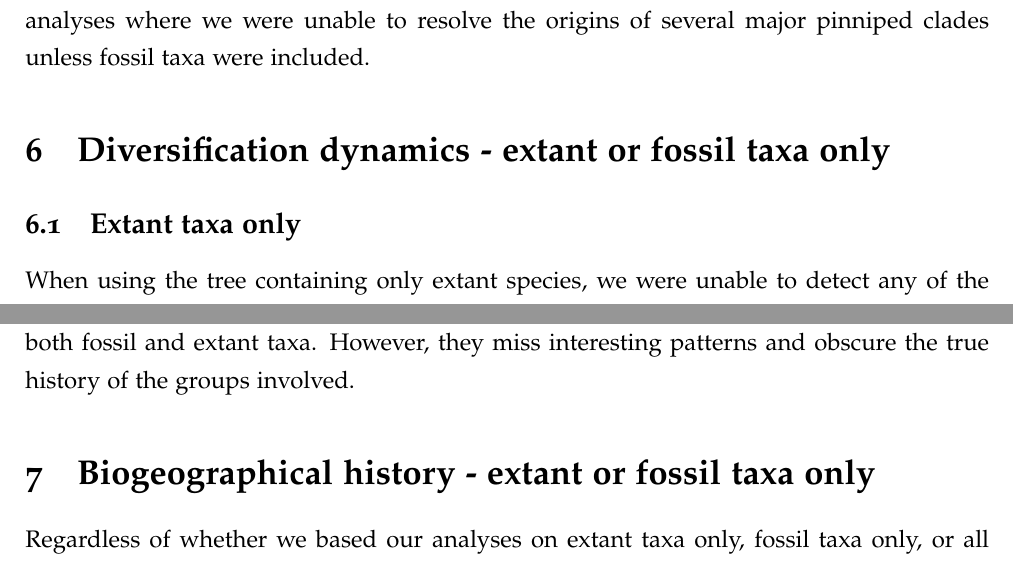
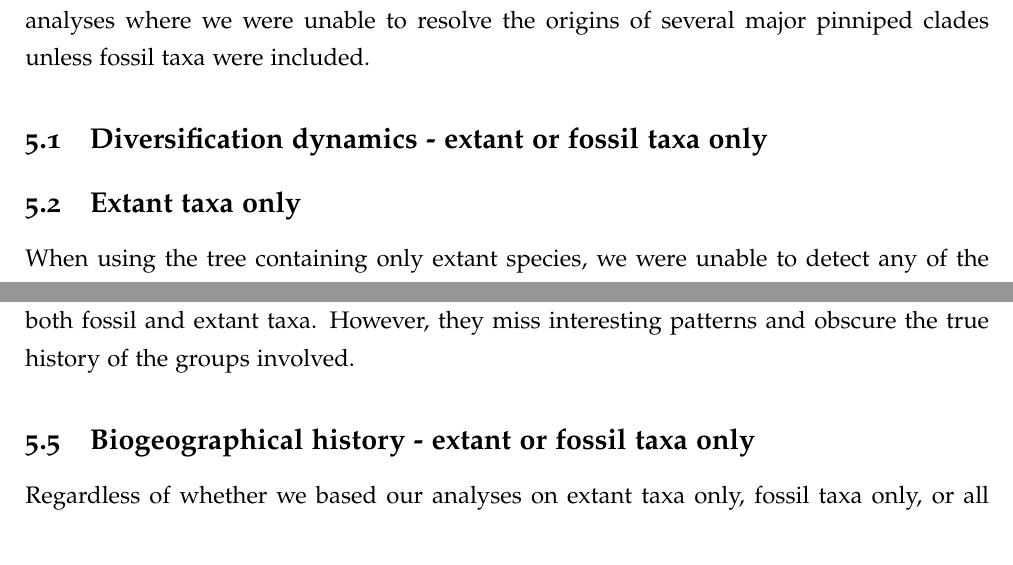
Before and after one commit to nhcooper123/pinniped-macro, a LaTeX document (supplemental/pinniped_ESM.tex): two parts of pages 72 and 75 of 93, joined at a grey line, cut so that both start at the same text. Compiled offline with pdfLaTeX.

Commit message:
Fix section names

```diff
--- a/supplemental/pinniped_ESM.tex
+++ b/supplemental/pinniped_ESM.tex
@@ -601,7 +601,7 @@ To understand the influence of fossil taxa on our results, we compared our resul
 %-------------------------------------------------------------------------------
 % Diversification
 %-----------------------------------------------------------------------------------
-\section{Diversification dynamics - extant or fossil taxa only}
+\subsection{Diversification dynamics - extant or fossil taxa only}
 
 \subsection{Extant taxa only}
 
@@ -640,7 +640,7 @@ Regardless of whether we exclude (Figure \ref{fig-fossil-only-noanc}) or include
 Using all taxa (fossil and extant), we infer major shifts in diversification rate in two clades - odobenids and phocids - with the former more dramatically impacting the overall diversification dynamics for the group. Critically, excluding fossil taxa led to an inferred scenario of constant-rate diversification for pinnipeds. This is driven by the fact that extant odobenids are represented by just one taxon, the walrus (\textit{Odobenus rosmarus}), thus extant only analyses exclude the substantial extinct diversity of the clade. Similar results have been seen in cetaceans. Using extant only phylogenies, diversification analyses detect only one significant shift in diversification in delphinids (dolphins; \citealt{rabosky2014automatic}). Conversely, inferring a metatree using the same methodology as ours, Lloyd \& Slater (\citeyear{lloyd2021total}) found an additional shift in ziphiids (beaked whales), leading to important discussions about the role of ecological flexibility and sexual selection in the diversification of Cetacea \citep{lloyd2021total}. Note that in both pinnipeds and cetaceans, the results of extant-only analyses are not wrong \textit{per se}; they detect most shifts that are detected in phylogenies with both fossil and extant taxa. However, they miss interesting patterns and obscure the true history of the groups involved.
 
 %-------------------------------------------------------------
-\section{Biogeographical history - extant or fossil taxa only}
+\subsection{Biogeographical history - extant or fossil taxa only}
 %-------------------------------------------------------------
 
 Regardless of whether we based our analyses on extant taxa only, fossil taxa only, or all taxa, the DEC+J model received favourable support over the DEC model, based on AICc scores (Table \ref{table-biogeo-results}). Results were similar whether only impossible, or impossible and unlikely states were removed (Table \ref{table-unlikely-fossil}).
```
